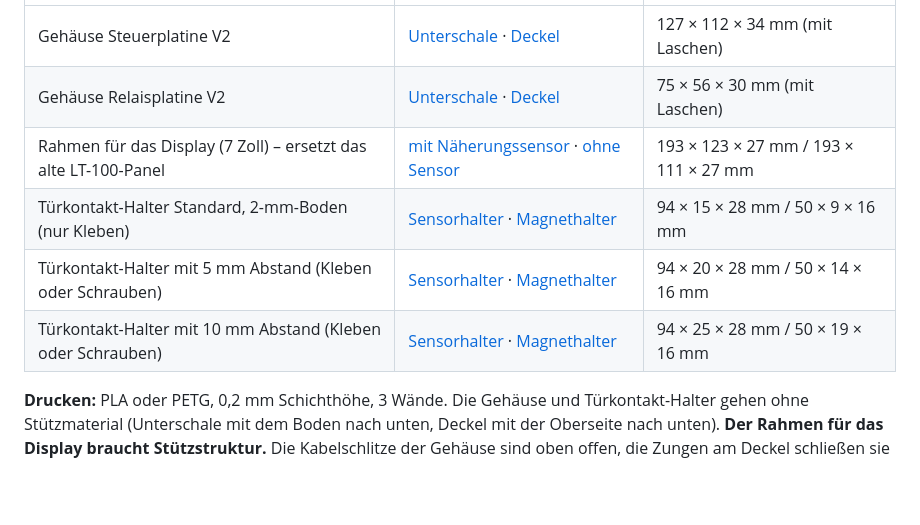
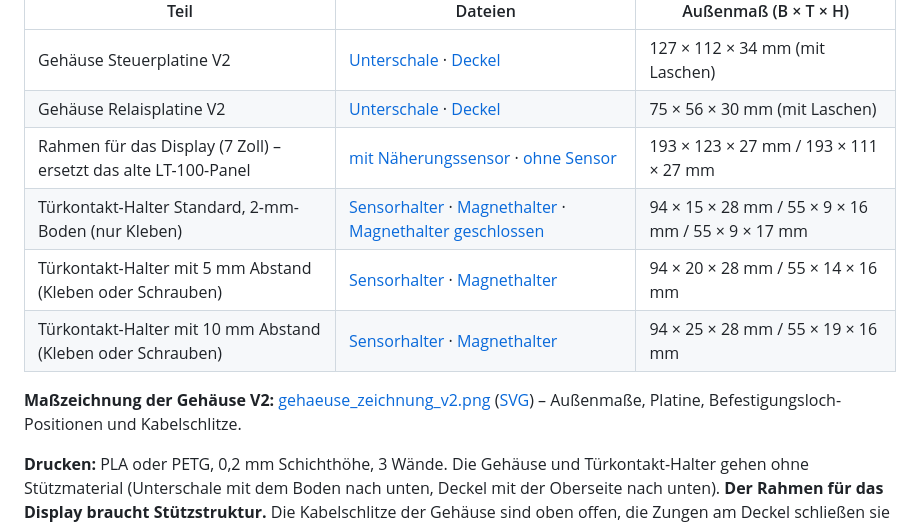
Before and after one commit to Wohnmobil-Display/Wohnmobil-Display, a Markdown page: druck/README.md, the part around the change. Drawn GitHub-style; blank space fills up the shorter version.

Commit message:
Relaisplatine V2: Bestueckung und Fertigungsdaten, Gehaeusezeichnung V2, Testzeit entfernt (Anleitung, README, Installer-Seite)

```diff
--- a/druck/README.md
+++ b/druck/README.md
@@ -5,9 +5,11 @@
 | Gehäuse Steuerplatine V2 | [Unterschale](steuerplatine_v2_unterschale.stl) · [Deckel](steuerplatine_v2_deckel.stl) | 127 × 112 × 34 mm (mit Laschen) |
 | Gehäuse Relaisplatine V2 | [Unterschale](relaisplatine_v2_unterschale.stl) · [Deckel](relaisplatine_v2_deckel.stl) | 75 × 56 × 30 mm (mit Laschen) |
 | Rahmen für das Display (7 Zoll) – ersetzt das alte LT-100-Panel | [mit Näherungssensor](display_rahmen_mit_sensor.stl) · [ohne Sensor](display_rahmen_ohne_sensor.stl) | 193 × 123 × 27 mm / 193 × 111 × 27 mm |
-| Türkontakt-Halter Standard, 2-mm-Boden (nur Kleben) | [Sensorhalter](tuerkontakt_sensorhalter_standard.stl) · [Magnethalter](tuerkontakt_magnethalter_standard.stl) | 94 × 15 × 28 mm / 50 × 9 × 16 mm |
-| Türkontakt-Halter mit 5 mm Abstand (Kleben oder Schrauben) | [Sensorhalter](tuerkontakt_sensorhalter_5mm.stl) · [Magnethalter](tuerkontakt_magnethalter_5mm.stl) | 94 × 20 × 28 mm / 50 × 14 × 16 mm |
-| Türkontakt-Halter mit 10 mm Abstand (Kleben oder Schrauben) | [Sensorhalter](tuerkontakt_sensorhalter_10mm.stl) · [Magnethalter](tuerkontakt_magnethalter_10mm.stl) | 94 × 25 × 28 mm / 50 × 19 × 16 mm |
+| Türkontakt-Halter Standard, 2-mm-Boden (nur Kleben) | [Sensorhalter](tuerkontakt_sensorhalter_standard.stl) · [Magnethalter](tuerkontakt_magnethalter_standard.stl) · [Magnethalter geschlossen](tuerkontakt_magnethalter_geschlossen.stl) | 94 × 15 × 28 mm / 55 × 9 × 16 mm / 55 × 9 × 17 mm |
+| Türkontakt-Halter mit 5 mm Abstand (Kleben oder Schrauben) | [Sensorhalter](tuerkontakt_sensorhalter_5mm.stl) · [Magnethalter](tuerkontakt_magnethalter_5mm.stl) | 94 × 20 × 28 mm / 55 × 14 × 16 mm |
+| Türkontakt-Halter mit 10 mm Abstand (Kleben oder Schrauben) | [Sensorhalter](tuerkontakt_sensorhalter_10mm.stl) · [Magnethalter](tuerkontakt_magnethalter_10mm.stl) | 94 × 25 × 28 mm / 55 × 19 × 16 mm |
+
+**Maßzeichnung der Gehäuse V2:** [gehaeuse_zeichnung_v2.png](gehaeuse_zeichnung_v2.png) ([SVG](gehaeuse_zeichnung_v2.svg)) – Außenmaße, Platine, Befestigungsloch-Positionen und Kabelschlitze.
 
 **Drucken:** PLA oder PETG, 0,2 mm Schichthöhe, 3 Wände. Die Gehäuse und Türkontakt-Halter gehen ohne Stützmaterial
 (Unterschale mit dem Boden nach unten, Deckel mit der Oberseite nach unten). **Der Rahmen für das Display braucht Stützstruktur.**
```
Also changed, not shown: README.md (+7 -7 lines), hardware/relaisplatine_v2/README.md (added, +49 -0 lines), druck/gehaeuse_zeichnung_v2.png (added), 6 other files.
